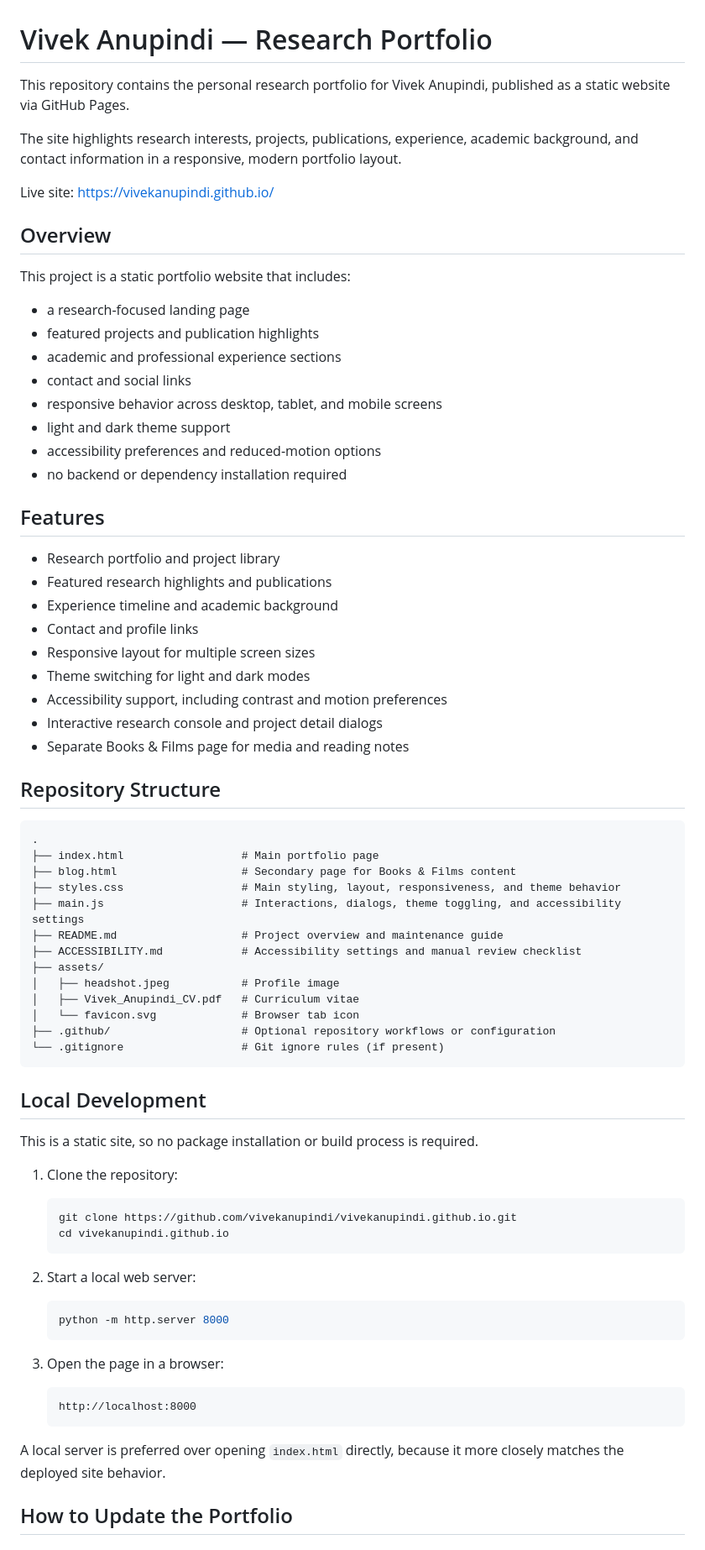
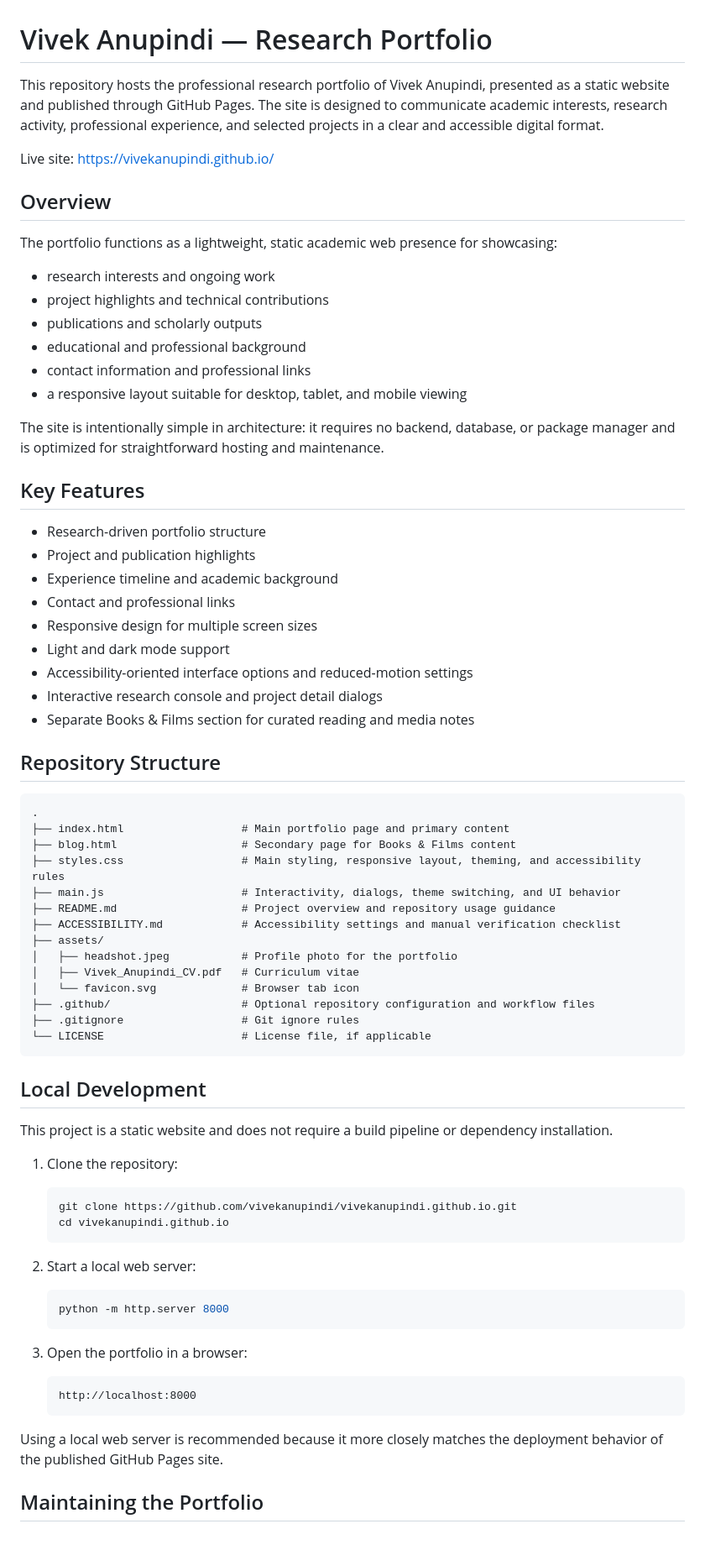
Before and after one commit to vivekanupindi/vivekanupindi.github.io, a Markdown page: README.md, the part around one of its changes. Shown at 84% size. Rendered like a GitHub page.

````diff
--- a/README.md
+++ b/README.md
@@ -1,56 +1,55 @@
 # Vivek Anupindi — Research Portfolio
 
-This repository contains the personal research portfolio for Vivek Anupindi, published as a static website via GitHub Pages.
-
-The site highlights research interests, projects, publications, experience, academic background, and contact information in a responsive, modern portfolio layout.
+This repository hosts the professional research portfolio of Vivek Anupindi, presented as a static website and published through GitHub Pages. The site is designed to communicate academic interests, research activity, professional experience, and selected projects in a clear and accessible digital format.
 
 Live site: https://vivekanupindi.github.io/
 
 ## Overview
 
-This project is a static portfolio website that includes:
-- a research-focused landing page
-- featured projects and publication highlights
-- academic and professional experience sections
-- contact and social links
-- responsive behavior across desktop, tablet, and mobile screens
-- light and dark theme support
-- accessibility preferences and reduced-motion options
-- no backend or dependency installation required
+The portfolio functions as a lightweight, static academic web presence for showcasing:
+- research interests and ongoing work
+- project highlights and technical contributions
+- publications and scholarly outputs
+- educational and professional background
+- contact information and professional links
+- a responsive layout suitable for desktop, tablet, and mobile viewing
 
-## Features
+The site is intentionally simple in architecture: it requires no backend, database, or package manager and is optimized for straightforward hosting and maintenance.
 
-- Research portfolio and project library
-- Featured research highlights and publications
+## Key Features
+
+- Research-driven portfolio structure
+- Project and publication highlights
 - Experience timeline and academic background
-- Contact and profile links
-- Responsive layout for multiple screen sizes
-- Theme switching for light and dark modes
-- Accessibility support, including contrast and motion preferences
+- Contact and professional links
+- Responsive design for multiple screen sizes
+- Light and dark mode support
+- Accessibility-oriented interface options and reduced-motion settings
 - Interactive research console and project detail dialogs
-- Separate Books & Films page for media and reading notes
+- Separate Books & Films section for curated reading and media notes
 
 ## Repository Structure
 
 ```text
 .
-├── index.html                  # Main portfolio page
+├── index.html                  # Main portfolio page and primary content
 ├── blog.html                   # Secondary page for Books & Films content
-├── styles.css                  # Main styling, layout, responsiveness, and theme behavior
-├── main.js                     # Interactions, dialogs, theme toggling, and accessibility settings
-├── README.md                   # Project overview and maintenance guide
-├── ACCESSIBILITY.md            # Accessibility settings and manual review checklist
+├── styles.css                  # Main styling, responsive layout, theming, and accessibility rules
+├── main.js                     # Interactivity, dialogs, theme switching, and UI behavior
+├── README.md                   # Project overview and repository usage guidance
+├── ACCESSIBILITY.md            # Accessibility settings and manual verification checklist
 ├── assets/
-│   ├── headshot.jpeg           # Profile image
+│   ├── headshot.jpeg           # Profile photo for the portfolio
 │   ├── Vivek_Anupindi_CV.pdf   # Curriculum vitae
 │   └── favicon.svg             # Browser tab icon
-├── .github/                    # Optional repository workflows or configuration
-└── .gitignore                  # Git ignore rules (if present)
+├── .github/                    # Optional repository configuration and workflow files
+├── .gitignore                  # Git ignore rules
+└── LICENSE                     # License file, if applicable
 ```
 
 ## Local Development
 
-This is a static site, so no package installation or build process is required.
+This project is a static website and does not require a build pipeline or dependency installation.
 
 1. Clone the repository:
 
@@ -65,13 +64,13 @@ This is a static site, so no package installation or build process is required.
    python -m http.server 8000
    ```
 
-3. Open the page in a browser:
+3. Open the portfolio in a browser:
 
    ```text
    http://localhost:8000
    ```
 
-A local server is preferred over opening `index.html` directly, because it more closely matches the deployed site behavior.
+Using a local web server is recommended because it more closely matches the deployment behavior of the published GitHub Pages site.
 
-## How to Update the Portfolio
+## Maintaining the Portfolio
 
````
Also changed, not shown: other parts of README.md (+49 -52 lines).
